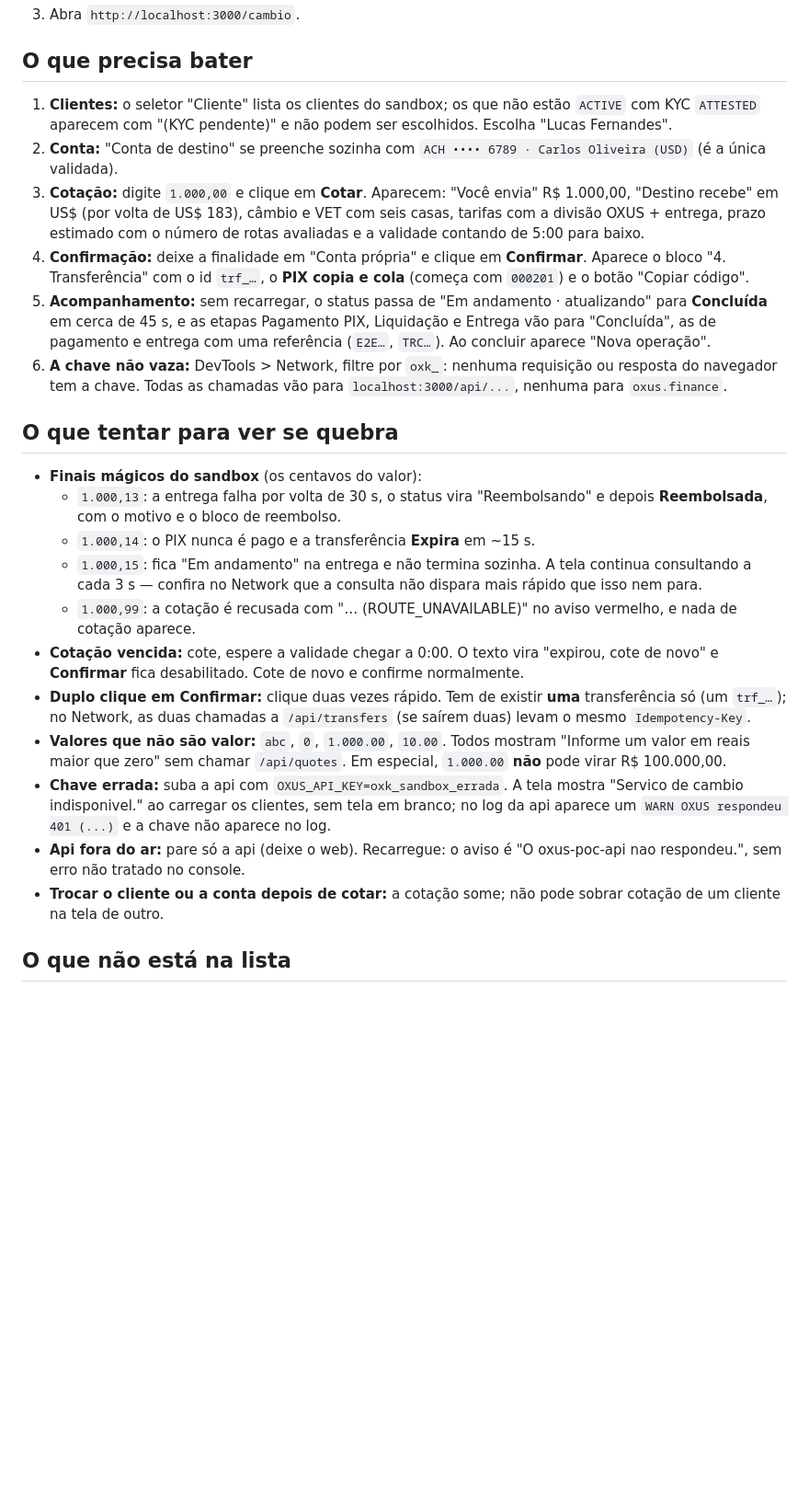
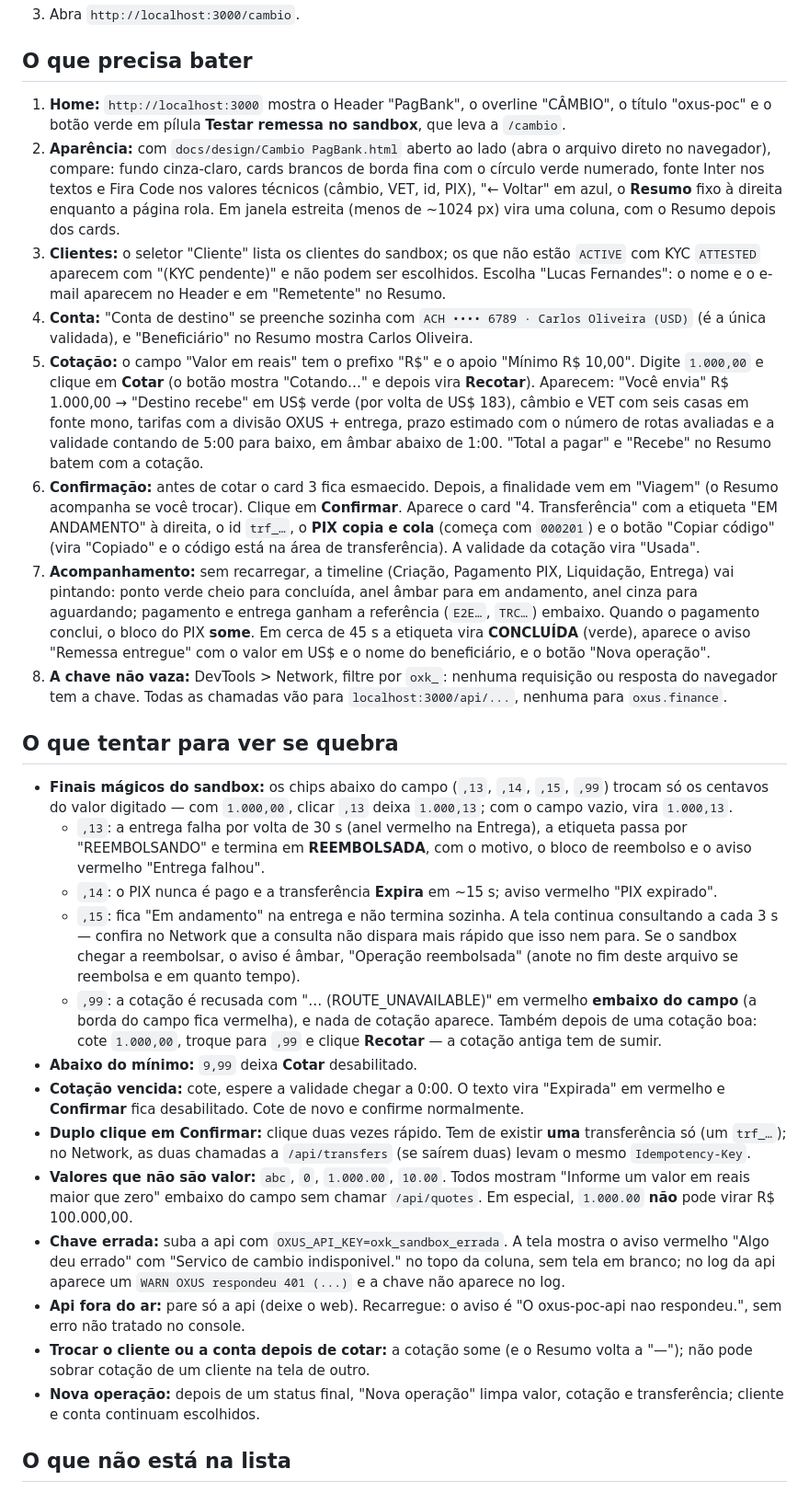
Before and after one commit to diegolirio/oxus-poc, a Markdown page: docs/checkpoints/cambio-sandbox.md, the part around the change. Shown at 92% size. GitHub-like rendering; blank space fills up the shorter version.

Commit message:
docs: runbook do cambio no novo layout
Co-Authored-By: Claude Opus 5.5 <noreply@anthropic.com>

```diff
--- a/docs/checkpoints/cambio-sandbox.md
+++ b/docs/checkpoints/cambio-sandbox.md
@@ -30,56 +30,87 @@ Subir é preparação; a conferência é na tela.
 
 ## O que precisa bater
 
-1. **Clientes:** o seletor "Cliente" lista os clientes do sandbox; os que não
+1. **Home:** `http://localhost:3000` mostra o Header "PagBank", o overline
+   "CÂMBIO", o título "oxus-poc" e o botão verde em pílula **Testar remessa no
+   sandbox**, que leva a `/cambio`.
+2. **Aparência:** com `docs/design/Cambio PagBank.html` aberto ao lado (abra
+   o arquivo direto no navegador), compare: fundo cinza-claro, cards brancos
+   de borda fina com o círculo verde numerado, fonte Inter nos textos e Fira
+   Code nos valores técnicos (câmbio, VET, id, PIX), "← Voltar" em azul, o
+   **Resumo** fixo à direita enquanto a página rola. Em janela estreita
+   (menos de ~1024 px) vira uma coluna, com o Resumo depois dos cards.
+3. **Clientes:** o seletor "Cliente" lista os clientes do sandbox; os que não
    estão `ACTIVE` com KYC `ATTESTED` aparecem com "(KYC pendente)" e não
-   podem ser escolhidos. Escolha "Lucas Fernandes".
-2. **Conta:** "Conta de destino" se preenche sozinha com `ACH •••• 6789 ·
-   Carlos Oliveira (USD)` (é a única validada).
-3. **Cotação:** digite `1.000,00` e clique em **Cotar**. Aparecem: "Você
-   envia" R$ 1.000,00, "Destino recebe" em US$ (por volta de US$ 183), câmbio
-   e VET com seis casas, tarifas com a divisão OXUS + entrega, prazo
+   podem ser escolhidos. Escolha "Lucas Fernandes": o nome e o e-mail
+   aparecem no Header e em "Remetente" no Resumo.
+4. **Conta:** "Conta de destino" se preenche sozinha com `ACH •••• 6789 ·
+   Carlos Oliveira (USD)` (é a única validada), e "Beneficiário" no Resumo
+   mostra Carlos Oliveira.
+5. **Cotação:** o campo "Valor em reais" tem o prefixo "R$" e o apoio
+   "Mínimo R$ 10,00". Digite `1.000,00` e clique em **Cotar** (o botão mostra
+   "Cotando…" e depois vira **Recotar**). Aparecem: "Você envia" R$ 1.000,00
+   → "Destino recebe" em US$ verde (por volta de US$ 183), câmbio e VET com
+   seis casas em fonte mono, tarifas com a divisão OXUS + entrega, prazo
    estimado com o número de rotas avaliadas e a validade contando de 5:00
-   para baixo.
-4. **Confirmação:** deixe a finalidade em "Conta própria" e clique em
-   **Confirmar**. Aparece o bloco "4. Transferência" com o id `trf_…`, o
-   **PIX copia e cola** (começa com `000201`) e o botão "Copiar código".
-5. **Acompanhamento:** sem recarregar, o status passa de "Em andamento ·
-   atualizando" para **Concluída** em cerca de 45 s, e as etapas Pagamento
-   PIX, Liquidação e Entrega vão para "Concluída", as de pagamento e entrega
-   com uma referência (`E2E…`, `TRC…`). Ao concluir aparece "Nova operação".
-6. **A chave não vaza:** DevTools > Network, filtre por `oxk_`: nenhuma
+   para baixo, em âmbar abaixo de 1:00. "Total a pagar" e "Recebe" no Resumo
+   batem com a cotação.
+6. **Confirmação:** antes de cotar o card 3 fica esmaecido. Depois, a
+   finalidade vem em "Viagem" (o Resumo acompanha se você trocar). Clique em
+   **Confirmar**. Aparece o card "4. Transferência" com a etiqueta "EM
+   ANDAMENTO" à direita, o id `trf_…`, o **PIX copia e cola** (começa com
+   `000201`) e o botão "Copiar código" (vira "Copiado" e o código está na
+   área de transferência). A validade da cotação vira "Usada".
+7. **Acompanhamento:** sem recarregar, a timeline (Criação, Pagamento PIX,
+   Liquidação, Entrega) vai pintando: ponto verde cheio para concluída, anel
+   âmbar para em andamento, anel cinza para aguardando; pagamento e entrega
+   ganham a referência (`E2E…`, `TRC…`) embaixo. Quando o pagamento conclui,
+   o bloco do PIX **some**. Em cerca de 45 s a etiqueta vira **CONCLUÍDA**
+   (verde), aparece o aviso "Remessa entregue" com o valor em US$ e o nome do
+   beneficiário, e o botão "Nova operação".
+8. **A chave não vaza:** DevTools > Network, filtre por `oxk_`: nenhuma
    requisição ou resposta do navegador tem a chave. Todas as chamadas vão para
    `localhost:3000/api/...`, nenhuma para `oxus.finance`.
 
 ## O que tentar para ver se quebra
 
-- **Finais mágicos do sandbox** (os centavos do valor):
-  - `1.000,13`: a entrega falha por volta de 30 s, o status vira
-    "Reembolsando" e depois **Reembolsada**, com o motivo e o bloco de
-    reembolso.
-  - `1.000,14`: o PIX nunca é pago e a transferência **Expira** em ~15 s.
-  - `1.000,15`: fica "Em andamento" na entrega e não termina sozinha. A tela
+- **Finais mágicos do sandbox:** os chips abaixo do campo (`,13`, `,14`,
+  `,15`, `,99`) trocam só os centavos do valor digitado — com `1.000,00`,
+  clicar `,13` deixa `1.000,13`; com o campo vazio, vira `1.000,13`.
+  - `,13`: a entrega falha por volta de 30 s (anel vermelho na Entrega), a
+    etiqueta passa por "REEMBOLSANDO" e termina em **REEMBOLSADA**, com o
+    motivo, o bloco de reembolso e o aviso vermelho "Entrega falhou".
+  - `,14`: o PIX nunca é pago e a transferência **Expira** em ~15 s; aviso
+    vermelho "PIX expirado".
+  - `,15`: fica "Em andamento" na entrega e não termina sozinha. A tela
     continua consultando a cada 3 s — confira no Network que a consulta não
-    dispara mais rápido que isso nem para.
-  - `1.000,99`: a cotação é recusada com "… (ROUTE_UNAVAILABLE)" no aviso
-    vermelho, e nada de cotação aparece.
+    dispara mais rápido que isso nem para. Se o sandbox chegar a reembolsar,
+    o aviso é âmbar, "Operação reembolsada" (anote no fim deste arquivo se
+    reembolsa e em quanto tempo).
+  - `,99`: a cotação é recusada com "… (ROUTE_UNAVAILABLE)" em vermelho
+    **embaixo do campo** (a borda do campo fica vermelha), e nada de cotação
+    aparece. Também depois de uma cotação boa: cote `1.000,00`, troque para
+    `,99` e clique **Recotar** — a cotação antiga tem de sumir.
+- **Abaixo do mínimo:** `9,99` deixa **Cotar** desabilitado.
 - **Cotação vencida:** cote, espere a validade chegar a 0:00. O texto vira
-  "expirou, cote de novo" e **Confirmar** fica desabilitado. Cote de novo e
+  "Expirada" em vermelho e **Confirmar** fica desabilitado. Cote de novo e
   confirme normalmente.
 - **Duplo clique em Confirmar:** clique duas vezes rápido. Tem de existir
   **uma** transferência só (um `trf_…`); no Network, as duas chamadas a
   `/api/transfers` (se saírem duas) levam o mesmo `Idempotency-Key`.
 - **Valores que não são valor:** `abc`, `0`, `1.000.00`, `10.00`. Todos
-  mostram "Informe um valor em reais maior que zero" sem chamar
-  `/api/quotes`. Em especial, `1.000.00` **não** pode virar R$ 100.000,00.
+  mostram "Informe um valor em reais maior que zero" embaixo do campo sem
+  chamar `/api/quotes`. Em especial, `1.000.00` **não** pode virar R$
+  100.000,00.
 - **Chave errada:** suba a api com `OXUS_API_KEY=oxk_sandbox_errada`. A tela
-  mostra "Servico de cambio indisponivel." ao carregar os clientes, sem tela
-  em branco; no log da api aparece um `WARN OXUS respondeu 401 (...)` e a
-  chave não aparece no log.
+  mostra o aviso vermelho "Algo deu errado" com "Servico de cambio
+  indisponivel." no topo da coluna, sem tela em branco; no log da api
+  aparece um `WARN OXUS respondeu 401 (...)` e a chave não aparece no log.
 - **Api fora do ar:** pare só a api (deixe o web). Recarregue: o aviso é "O
   oxus-poc-api nao respondeu.", sem erro não tratado no console.
-- **Trocar o cliente ou a conta depois de cotar:** a cotação some; não pode
-  sobrar cotação de um cliente na tela de outro.
+- **Trocar o cliente ou a conta depois de cotar:** a cotação some (e o Resumo
+  volta a "—"); não pode sobrar cotação de um cliente na tela de outro.
+- **Nova operação:** depois de um status final, "Nova operação" limpa valor,
+  cotação e transferência; cliente e conta continuam escolhidos.
 
 ## O que não está na lista
 
```
Also changed, not shown: 1 other file.
